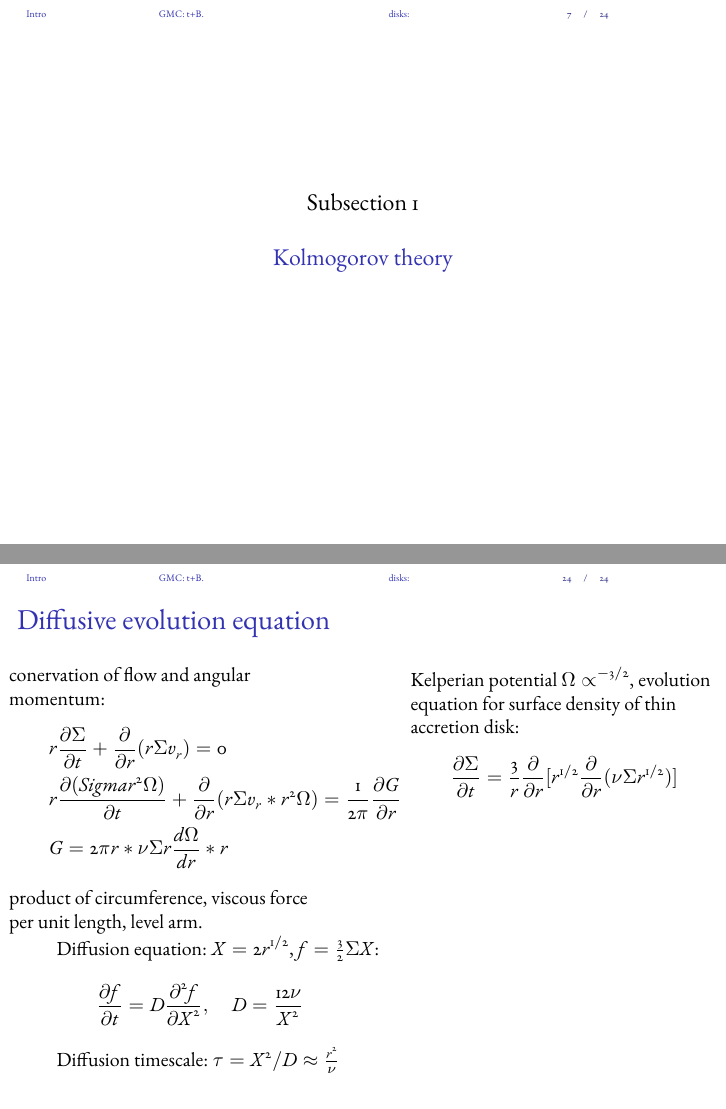
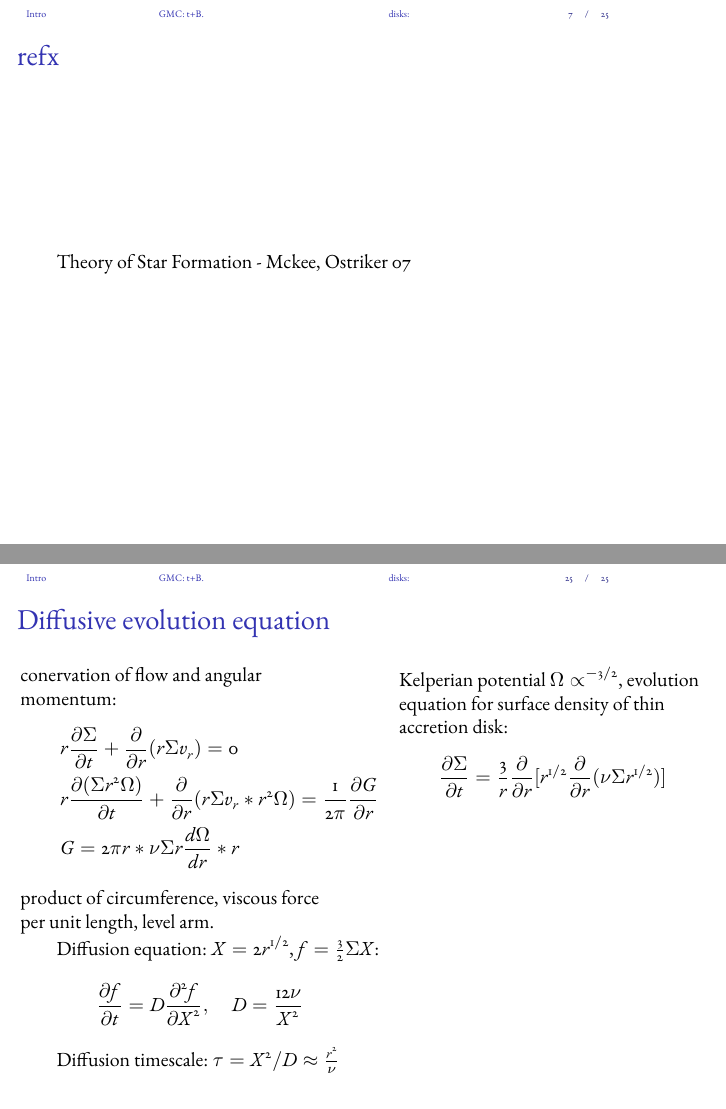
Before and after one commit to Pippetta87/GMC-starformation-disk-Beamer-, LaTeX slides (main.tex, which reads disks.tex, starformation.tex): pages 7 and 24 of 24 before the commit and pages 7 and 25 of 25 after it, joined at a grey line. Compiled offline with pdfLaTeX.

Commit message:
Updates from Overleaf

```diff
--- a/disks.tex
+++ b/disks.tex
@@ -10,7 +10,7 @@ Armitage -
 conervation of flow and angular momentum:
 \begin{align*}
 &r\PDy{t}{\Sigma}+\PDof{r}(r\Sigma v_r)=0\\
-&r\PDy{t}{(Sigma r^2\Omega)}+\PDof{r}(r\Sigma v_r*r^2\Omega)=\frac{1}{2\pi}\PDy{r}{G}\\
+&r\PDy{t}{(\Sigma r^2\Omega)}+\PDof{r}(r\Sigma v_r*r^2\Omega)=\frac{1}{2\pi}\PDy{r}{G}\\
 &G=2\pi r*\nu\Sigma r\TDy{r}{\Omega}*r
 \end{align*}
 product of circumference, viscous force per unit length, level arm.
--- a/starformation.tex
+++ b/starformation.tex
@@ -1,4 +1,8 @@
 \section{GMC: turbolenza e campi magnetici}\linkdest{turbmagn}
+
+\begin{wordonframe}{refx}
+Theory of Star Formation - Mckee, Ostriker 07
+\end{wordonframe}
 
 \subsection{Kolmogorov theory}
 
```
Also changed, not shown: figures/stahlerpalla04/Gstabilityisopoly.png (added), figures/stahlerpalla04/polyadimmassvsdcontr.png (added), figures/stahlerpalla04/polyadimprofile.png (added).
